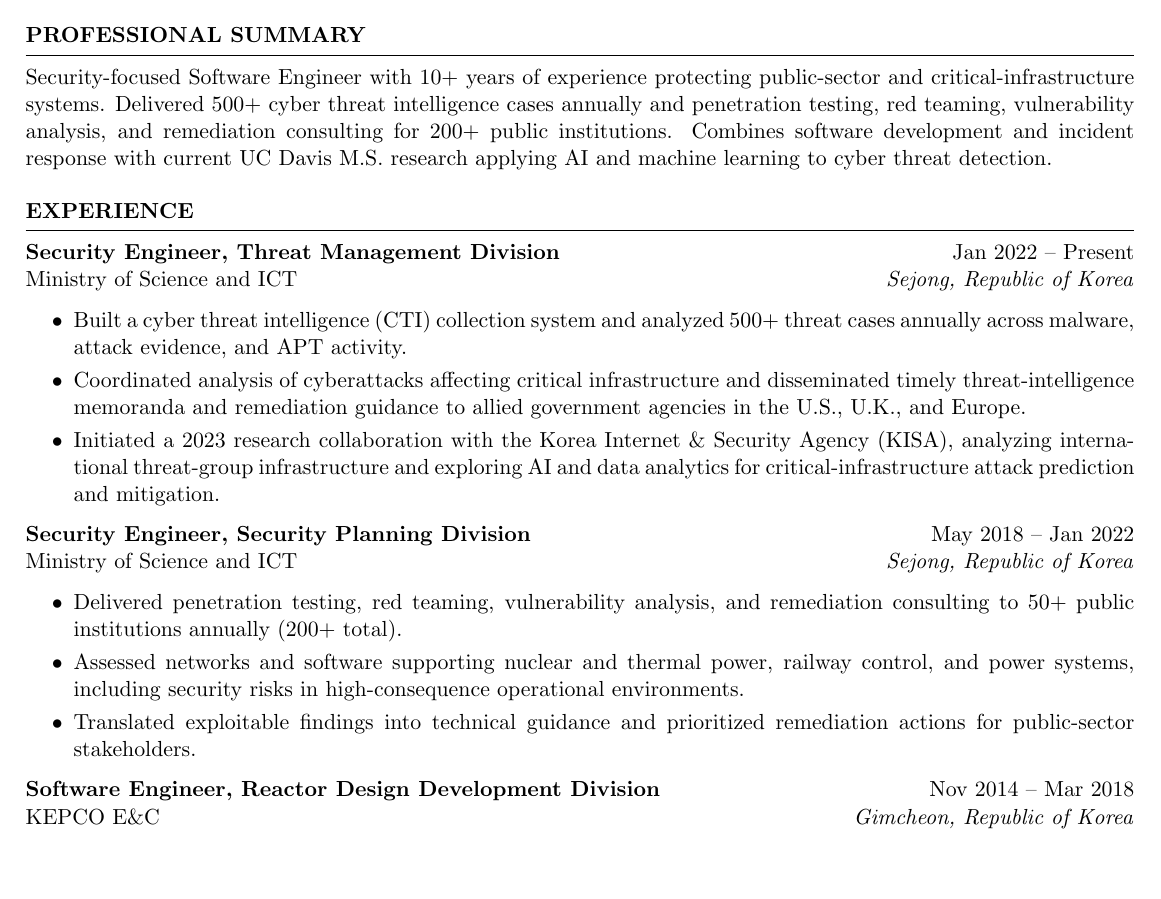
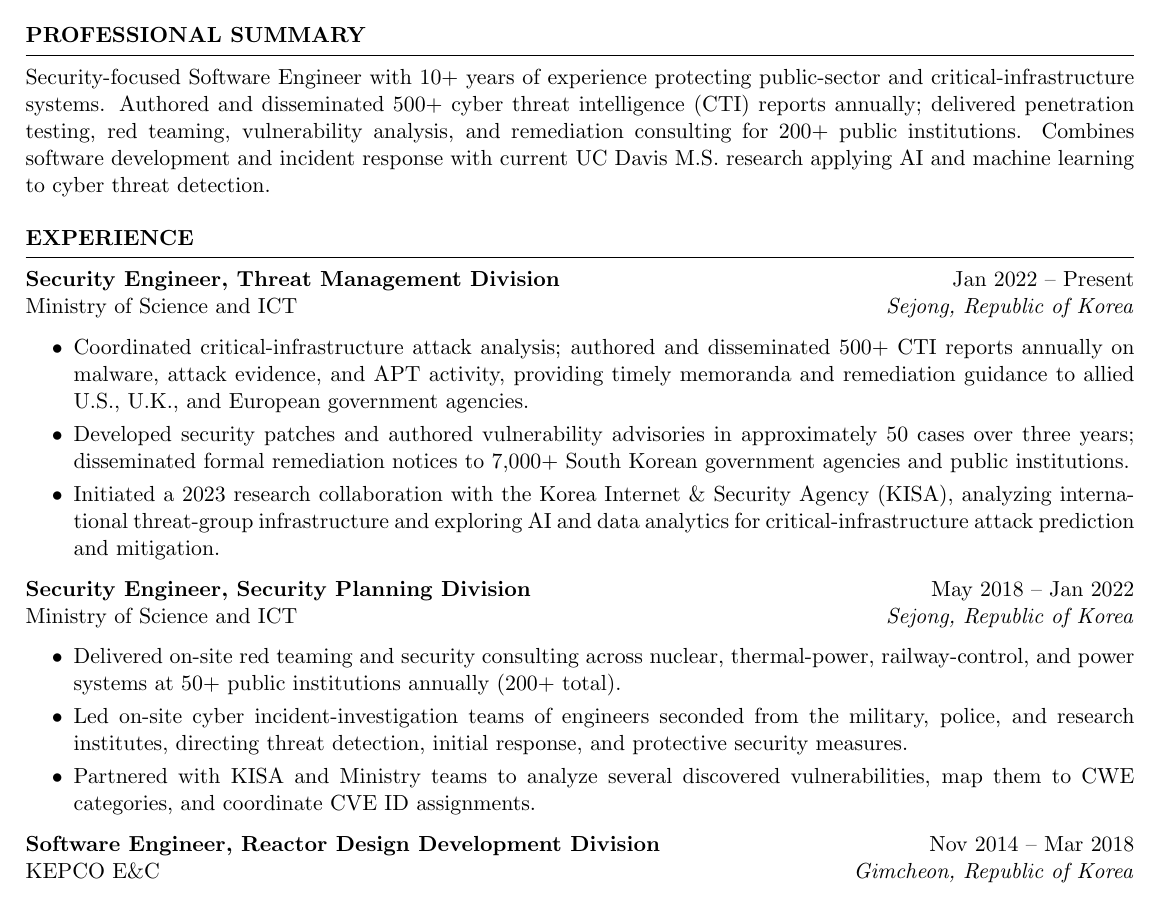
Before and after one commit to section9-us/CV, a LaTeX CV (resumes/Kevin_Lee_Resume_Cybersecurity.tex): part of page 1 of 2, cut so that both start at the same text, the shorter picture padded with empty space. Compiled offline with pdfLaTeX.

Commit message:
Strengthen security engineering experience

```diff
--- a/resumes/Kevin_Lee_Resume_Cybersecurity.tex
+++ b/resumes/Kevin_Lee_Resume_Cybersecurity.tex
@@ -13,7 +13,7 @@
 \begin{document}
 
 \begin{rSection}{PROFESSIONAL SUMMARY}
-Security-focused Software Engineer with 10+ years of experience protecting public-sector and critical-infrastructure systems. Delivered 500+ cyber threat intelligence cases annually and penetration testing, red teaming, vulnerability analysis, and remediation consulting for 200+ public institutions. Combines software development and incident response with current UC Davis M.S. research applying AI and machine learning to cyber threat detection.
+Security-focused Software Engineer with 10+ years of experience protecting public-sector and critical-infrastructure systems. Authored and disseminated 500+ cyber threat intelligence (CTI) reports annually; delivered penetration testing, red teaming, vulnerability analysis, and remediation consulting for 200+ public institutions. Combines software development and incident response with current UC Davis M.S. research applying AI and machine learning to cyber threat detection.
 \end{rSection}
 
 \begin{rSection}{EXPERIENCE}
@@ -22,8 +22,8 @@
 Ministry of Science and ICT \hfill \textit{Sejong, Republic of Korea}
 \begin{itemize}
     \itemsep -4pt {}
-    \item Built a cyber threat intelligence (CTI) collection system and analyzed 500+ threat cases annually across malware, attack evidence, and APT activity.
-    \item Coordinated analysis of cyberattacks affecting critical infrastructure and disseminated timely threat-intelligence memoranda and remediation guidance to allied government agencies in the U.S., U.K., and Europe.
+    \item Coordinated critical-infrastructure attack analysis; authored and disseminated 500+ CTI reports annually on malware, attack evidence, and APT activity, providing timely memoranda and remediation guidance to allied U.S., U.K., and European government agencies.
+    \item Developed security patches and authored vulnerability advisories in approximately 50 cases over three years; disseminated formal remediation notices to 7,000+ South Korean government agencies and public institutions.
     \item Initiated a 2023 research collaboration with the Korea Internet \& Security Agency (KISA), analyzing international threat-group infrastructure and exploring AI and data analytics for critical-infrastructure attack prediction and mitigation.
 \end{itemize}
 
@@ -31,9 +31,9 @@
 Ministry of Science and ICT \hfill \textit{Sejong, Republic of Korea}
 \begin{itemize}
     \itemsep -4pt {}
-    \item Delivered penetration testing, red teaming, vulnerability analysis, and remediation consulting to 50+ public institutions annually (200+ total).
-    \item Assessed networks and software supporting nuclear and thermal power, railway control, and power systems, including security risks in high-consequence operational environments.
-    \item Translated exploitable findings into technical guidance and prioritized remediation actions for public-sector stakeholders.
+    \item Delivered on-site red teaming and security consulting across nuclear, thermal-power, railway-control, and power systems at 50+ public institutions annually (200+ total).
+    \item Led on-site cyber incident-investigation teams of engineers seconded from the military, police, and research institutes, directing threat detection, initial response, and protective security measures.
+    \item Partnered with KISA and Ministry teams to analyze several discovered vulnerabilities, map them to CWE categories, and coordinate CVE ID assignments.
 \end{itemize}
 
 \textbf{Software Engineer, Reactor Design Development Division} \hfill Nov 2014 -- Mar 2018\\
```
Also changed, not shown: resumes/Kevin_Lee_Resume_Cybersecurity.pdf.
